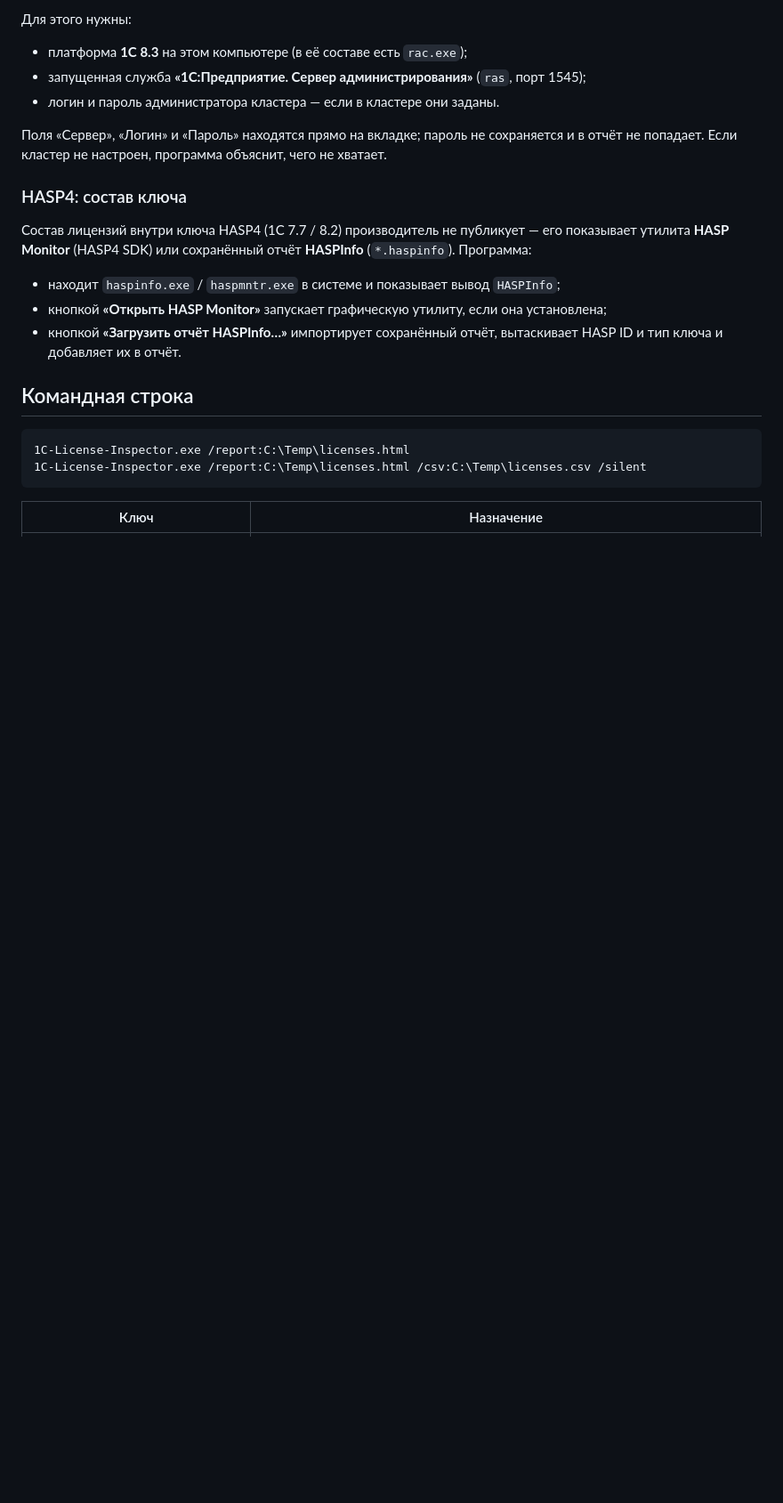
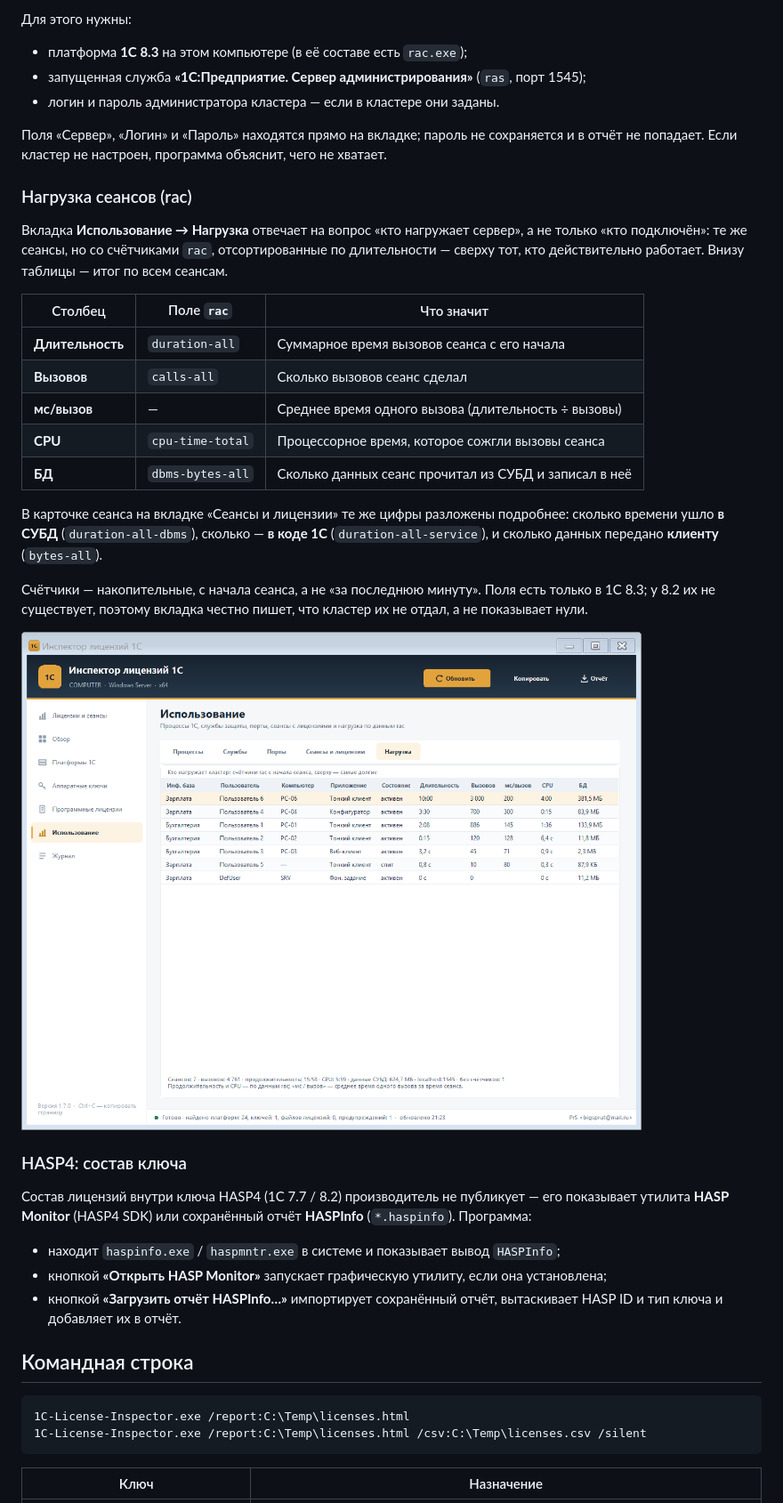
Before and after one commit to bigsprut/1c-license-inspector, a Markdown page: docs/README.md, the part around one of its changes. Shown at 89% size. GitHub-like rendering; pictures changed too: docs/img/load.png (added); blank space fills up the shorter version.

```diff
--- a/docs/README.md
+++ b/docs/README.md
@@ -97,6 +97,30 @@ Sentinel/HASP4, службы, порты. За счёт этого старту
 
 Поля «Сервер», «Логин» и «Пароль» находятся прямо на вкладке; пароль не сохраняется
 и в отчёт не попадает. Если кластер не настроен, программа объяснит, чего не хватает.
+
+### Нагрузка сеансов (rac)
+
+Вкладка **Использование → Нагрузка** отвечает на вопрос «кто нагружает сервер», а не
+только «кто подключён»: те же сеансы, но со счётчиками `rac`, отсортированные по
+длительности — сверху тот, кто действительно работает. Внизу таблицы — итог по всем сеансам.
+
+| Столбец | Поле `rac` | Что значит |
+|---|---|---|
+| **Длительность** | `duration-all` | Суммарное время вызовов сеанса с его начала |
+| **Вызовов** | `calls-all` | Сколько вызовов сеанс сделал |
+| **мс/вызов** | — | Среднее время одного вызова (длительность ÷ вызовы) |
+| **CPU** | `cpu-time-total` | Процессорное время, которое сожгли вызовы сеанса |
+| **БД** | `dbms-bytes-all` | Сколько данных сеанс прочитал из СУБД и записал в неё |
+
+В карточке сеанса на вкладке «Сеансы и лицензии» те же цифры разложены подробнее:
+сколько времени ушло **в СУБД** (`duration-all-dbms`), сколько — **в коде 1С**
+(`duration-all-service`), и сколько данных передано **клиенту** (`bytes-all`).
+
+Счётчики — накопительные, с начала сеанса, а не «за последнюю минуту». Поля есть только
+в 1С 8.3; у 8.2 их не существует, поэтому вкладка честно пишет, что кластер их не отдал,
+а не показывает нули.
+
+![Нагрузка](img/load.png)
 
 ### HASP4: состав ключа
 
```
Also changed, not shown: other parts of docs/README.md (+4 -3 lines), README.en.md (+16 -0 lines), README.md (+5 -1 lines), docs/img/lite-usage.png, docs/img/usage.png, 14 other files.
